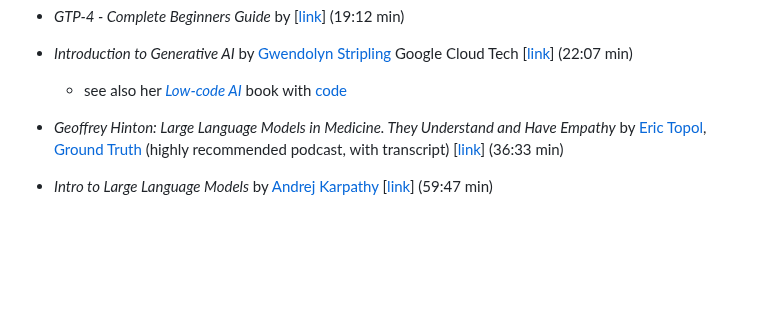
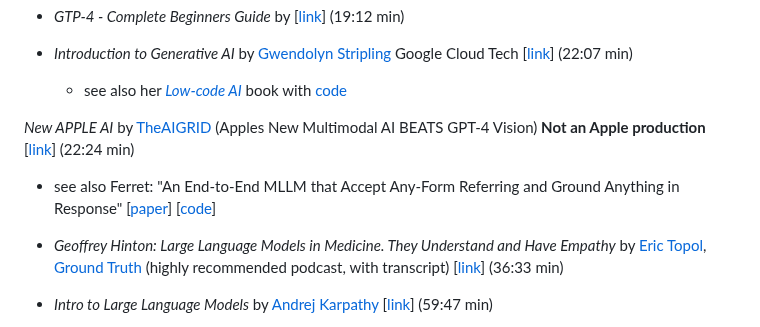
Before and after one commit to MMIV-ML/BMED365, a Markdown page: Lab3-GenAI/README.md, the part around the change. GitHub-like rendering; blank space fills up the shorter version.

Commit message:
Update README.md
Apple AI

```diff
--- a/Lab3-GenAI/README.md
+++ b/Lab3-GenAI/README.md
@@ -31,6 +31,9 @@ If you have a subscription to [ChatGPT Plus](https://openai.com/blog/chatgpt-plu
 
 - _Introduction to Generative AI_ by [Gwendolyn Stripling](https://www.linkedin.com/in/gwendolyn-stripling)  Google Cloud Tech [[link](https://www.youtube.com/watch?v=G2fqAlgmoPo)]   (22:07 min)
   - see also her [_Low-code AI_](https://www.amazon.com/dp/1098146824/ref=tsm_1_fb_lk) book with [code](https://github.com/maabel0712/low-code-ai)
+
+_New APPLE AI_ by [TheAIGRID](https://theaigrid.com)  (Apples New Multimodal AI BEATS GPT-4 Vision) **Not an Apple production** [[link](https://youtu.be/utTtrwW9GpM)] (22:24 min)
+  - see also Ferret: "An End-to-End MLLM that Accept Any-Form Referring and Ground Anything in Response" [[paper](https://arxiv.org/abs/2310.07704)] [[code](https://github.com/apple/ml-ferret)]
 
 - _Geoffrey Hinton: Large Language Models in Medicine. They Understand and Have Empathy_ by [Eric Topol](https://en.wikipedia.org/wiki/Eric_Topol), [Ground Truth](https://erictopol.substack.com/about) (highly recommended podcast, with transcript)  [[link](https://erictopol.substack.com/p/geoffrey-hinton-large-language-models)] (36:33 min)
 
```
